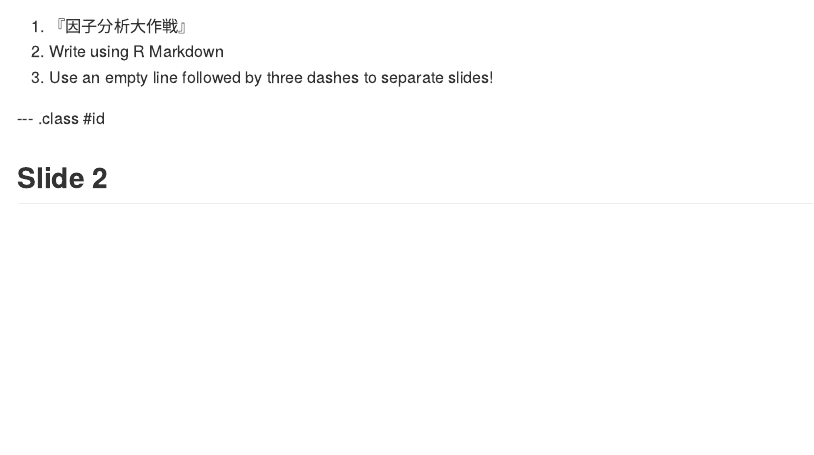
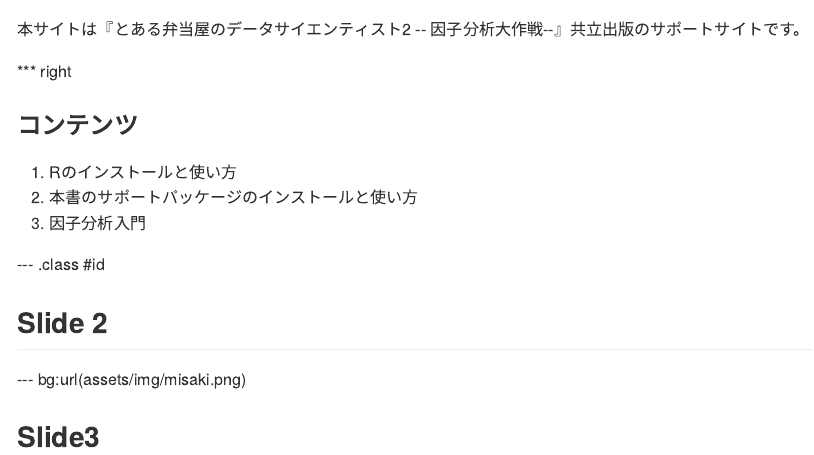
Before and after one commit to ishida-m/misaki, an R Markdown document (index.Rmd): the page in a window 1100 px wide, from 70 px down before the commit and from 230 px down after it. The pictures show the output file index.md that the author committed with the source, drawn offline in the style of GitHub.

Commit message:
publishing deck

```diff
--- a/index.Rmd
+++ b/index.Rmd
@@ -12,6 +12,3 @@ mode        : selfcontained # {standalone, draft}
 
 ## はじめに
 
-1. 『因子分析大作戦』
-2. Write using R Markdown
-3. Use an empty line followed by three dashes to separate slides!
@@ -18,4 +17,25 @@ mode        : selfcontained # {standalone, draft}
+本サイトは『とある弁当屋のデータサイエンティスト2 -- 因子分析大作戦--』共立出版のサポートサイトです。
+
+
+*** right
+
+### コンテンツ
+
+1. Rのインストールと使い方
+2. 本書のサポートパッケージのインストールと使い方
+3. 因子分析入門
+
+
 
 --- .class #id
 
 ## Slide 2
+
+--- bg:url(assets/img/misaki.png)
+
+## Slide3
+
+
+<style>
+.title-slide {
+     background-image: url(assets/img/misaki.png);
```
Also changed, not shown: assets/css/ribbons.css (line endings or trailing spaces), assets/img/misaki.png, assets/layouts/slide.html, index.html, index.md, index.Rmd (8 more changed lines).
